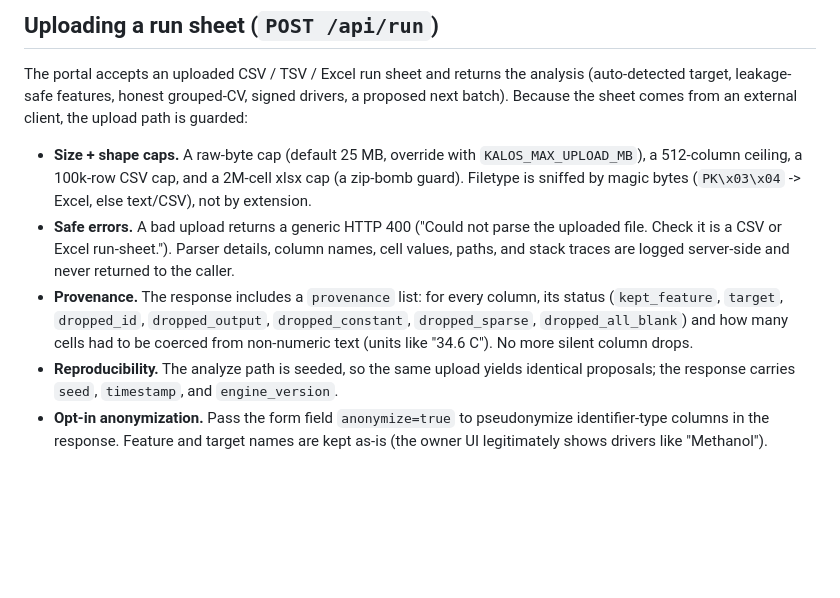
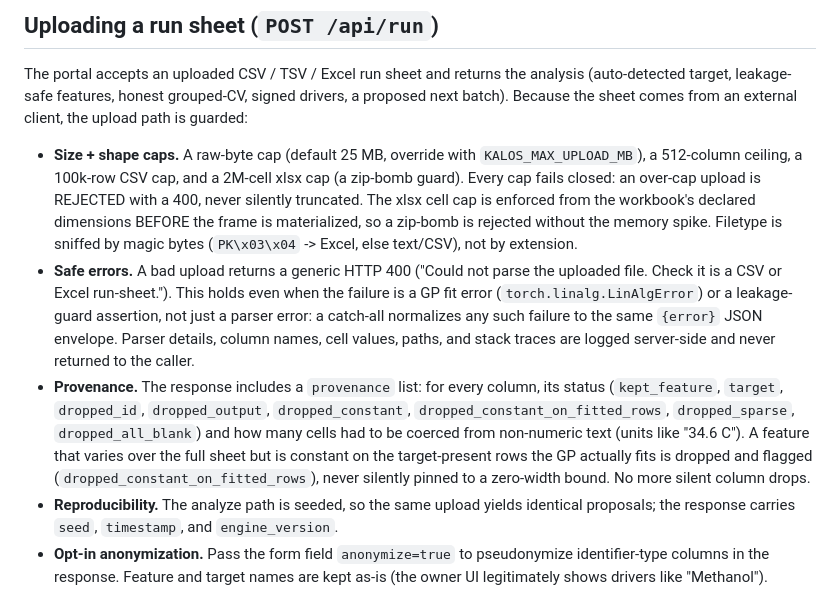
Before and after one commit to itsbrendandang/kalos, a Markdown page: README.md, the part around the change. Rendered like a GitHub page; blank space fills up the shorter version.

```diff
--- a/README.md
+++ b/README.md
@@ -59,15 +59,23 @@ The portal accepts an uploaded CSV / TSV / Excel run sheet and returns the analy
 batch). Because the sheet comes from an external client, the upload path is guarded:
 
 - **Size + shape caps.** A raw-byte cap (default 25 MB, override with `KALOS_MAX_UPLOAD_MB`), a
-  512-column ceiling, a 100k-row CSV cap, and a 2M-cell xlsx cap (a zip-bomb guard). Filetype is
-  sniffed by magic bytes (`PK\x03\x04` -> Excel, else text/CSV), not by extension.
+  512-column ceiling, a 100k-row CSV cap, and a 2M-cell xlsx cap (a zip-bomb guard). Every cap
+  fails closed: an over-cap upload is REJECTED with a 400, never silently truncated. The xlsx
+  cell cap is enforced from the workbook's declared dimensions BEFORE the frame is materialized,
+  so a zip-bomb is rejected without the memory spike. Filetype is sniffed by magic bytes
+  (`PK\x03\x04` -> Excel, else text/CSV), not by extension.
 - **Safe errors.** A bad upload returns a generic HTTP 400 ("Could not parse the uploaded file.
-  Check it is a CSV or Excel run-sheet."). Parser details, column names, cell values, paths, and
-  stack traces are logged server-side and never returned to the caller.
+  Check it is a CSV or Excel run-sheet."). This holds even when the failure is a GP fit error
+  (`torch.linalg.LinAlgError`) or a leakage-guard assertion, not just a parser error: a catch-all
+  normalizes any such failure to the same `{error}` JSON envelope. Parser details, column names,
+  cell values, paths, and stack traces are logged server-side and never returned to the caller.
 - **Provenance.** The response includes a `provenance` list: for every column, its status
-  (`kept_feature`, `target`, `dropped_id`, `dropped_output`, `dropped_constant`, `dropped_sparse`,
-  `dropped_all_blank`) and how many cells had to be coerced from non-numeric text (units like
-  "34.6 C"). No more silent column drops.
+  (`kept_feature`, `target`, `dropped_id`, `dropped_output`, `dropped_constant`,
+  `dropped_constant_on_fitted_rows`, `dropped_sparse`, `dropped_all_blank`) and how many cells had
+  to be coerced from non-numeric text (units like "34.6 C"). A feature that varies over the full
+  sheet but is constant on the target-present rows the GP actually fits is dropped and flagged
+  (`dropped_constant_on_fitted_rows`), never silently pinned to a zero-width bound. No more silent
+  column drops.
 - **Reproducibility.** The analyze path is seeded, so the same upload yields identical proposals;
   the response carries `seed`, `timestamp`, and `engine_version`.
 - **Opt-in anonymization.** Pass the form field `anonymize=true` to pseudonymize identifier-type
```
Also changed, not shown: CHANGELOG.md (+37 -0 lines).
